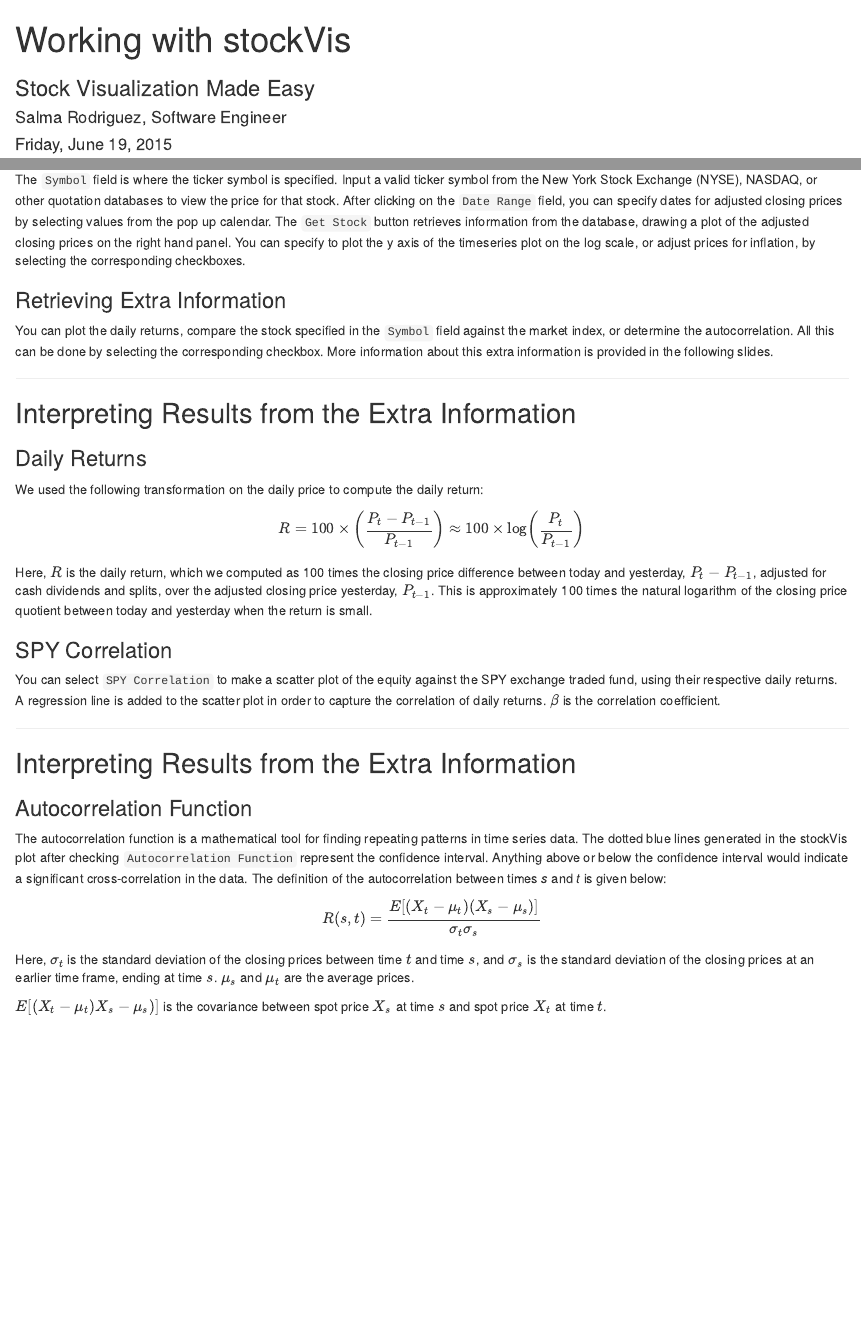
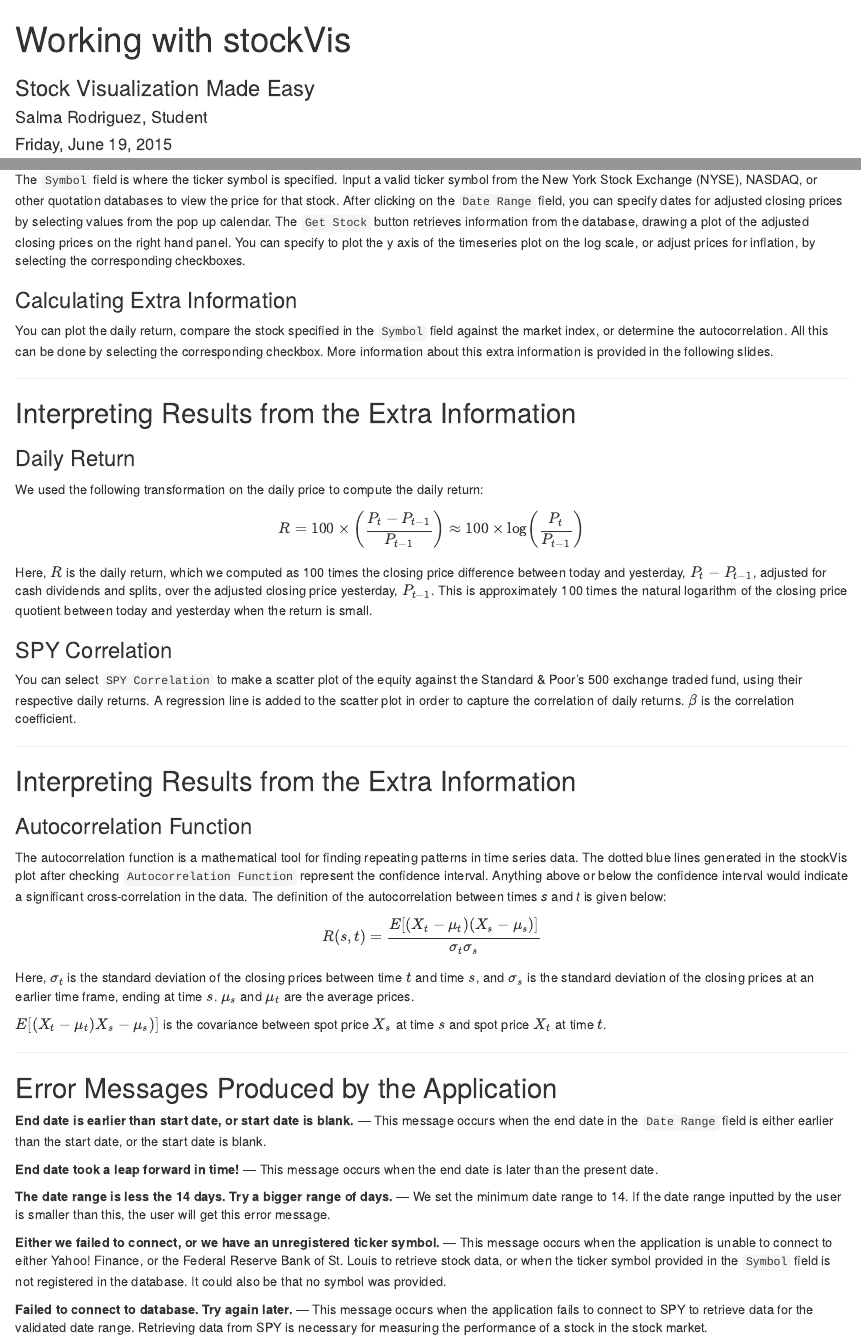
Before and after one commit to JoseAMunozMata/devdataprod-015, an R Markdown document (slidify/presentation.Rmd): the page in a window 1100 px wide, from its top, and a second part further down, joined at a grey line. Rendered offline with R 4.5, knitr and Pandoc, with nearby package versions.

Commit message:
updating presentation material

```diff
--- a/slidify/presentation.Rmd
+++ b/slidify/presentation.Rmd
@@ -1,8 +1,8 @@
 ---
 title         : "Working with stockVis"
 subtitle      : "Stock Visualization Made Easy"
-author        : "Salma Rodriguez, Software Engineer"
-job           : "International Business Machines"
+author        : "Salma Rodriguez, Student"
+job           : "Johns Hopkins Bloomberg School of Public Health"
 date          : "Friday, June 19, 2015"
 framework     : io2012
 highlighter   : highlights.js
@@ -27,15 +27,15 @@
 
 The `Symbol` field is where the ticker symbol is specified. Input a valid ticker symbol from the New York Stock Exchange (NYSE), NASDAQ, or other quotation databases to view the price for that stock. After clicking on the `Date Range` field, you can specify dates for adjusted closing prices by selecting values from the pop up calendar. The `Get Stock` button retrieves information from the database, drawing a plot of the adjusted closing prices on the right hand panel. You can specify to plot the y axis of the timeseries plot on the log scale, or adjust prices for inflation, by selecting the corresponding checkboxes.
 
-### Retrieving Extra Information
+### Calculating Extra Information
 
-You can plot the daily returns, compare the stock specified in the `Symbol` field against the market index, or determine the autocorrelation. All this can be done by selecting the corresponding checkbox. More information about this extra information is provided in the following slides.
+You can plot the daily return, compare the stock specified in the `Symbol` field against the market index, or determine the autocorrelation. All this can be done by selecting the corresponding checkbox. More information about this extra information is provided in the following slides.
 
 ---
 
 ## Interpreting Results from the Extra Information
 
-### Daily Returns
+### Daily Return
 
 We used the following transformation on the daily price to compute the daily return:
 
@@ -47,7 +47,7 @@
 
 ### SPY Correlation
 
-You can select `SPY Correlation` to make a scatter plot of the equity against the SPY exchange traded fund, using their respective daily returns. A regression line is added to the scatter plot in order to capture the correlation of daily returns. $\beta$ is the correlation coefficient.
+You can select `SPY Correlation` to make a scatter plot of the equity against the Standard & Poor's 500 exchange traded fund, using their respective daily returns. A regression line is added to the scatter plot in order to capture the correlation of daily returns. $\beta$ is the correlation coefficient.
 
 ---
 
@@ -66,3 +66,15 @@
 $E[(X_t-\mu_t){X_s-\mu_s)}]$ is the covariance between spot price $X_s$ at time $s$ and spot price $X_t$ at time $t$.
 
 ---
+
+## Error Messages Produced by the Application
+
+**End date is earlier than start date, or start date is blank.** --- This message occurs when the end date in the `Date Range` field is either earlier than the start date, or the start date is blank.
+
+**End date took a leap forward in time!** --- This message occurs when the end date is later than the present date.
+
+**The date range is less the 14 days. Try a bigger range of days.** --- We set the minimum date range to 14. If the date range inputted by the user is smaller than this, the user will get this error message.
+
+**Either we failed to connect, or we have an unregistered ticker symbol.** --- This message occurs when the application is unable to connect to either Yahoo! Finance, or the Federal Reserve Bank of St. Louis to retrieve stock data, or when the ticker symbol provided in the `Symbol` field is not registered in the database. It could also be that no symbol was provided.
+
+**Failed to connect to database. Try again later.** --- This message occurs when the application fails to connect to SPY to retrieve data for the validated date range. Retrieving data from SPY is necessary for measuring the performance of a stock in the stock market.
```
Also changed, not shown: slidify/presentation.html, slidify/presentation.md.
